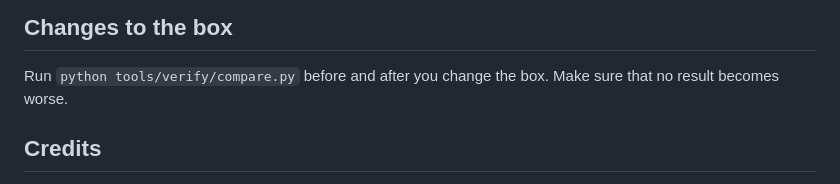
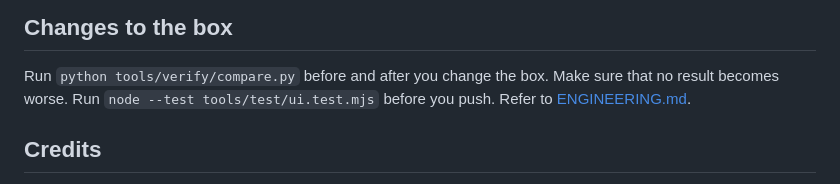
Before and after one commit to vinevard/wikipedia-image-box-maker, a Markdown page: docs/README.md, the part around the change. Drawn GitHub-style.

```diff
--- a/docs/README.md
+++ b/docs/README.md
@@ -122,6 +122,7 @@ the measurements and the open problems. Some examples:
 ## Changes to the box
 
 Run `python tools/verify/compare.py` before and after you change the box. Make sure that no result becomes worse.
+Run `node --test tools/test/ui.test.mjs` before you push. Refer to [ENGINEERING.md](ENGINEERING.md#run-the-tests).
 
 ## Credits
 
```
Also changed, not shown: docs/ENGINEERING.md (+27 -1 lines), apple-touch-icon.png (added), social.jpg (added), 10 other files.
